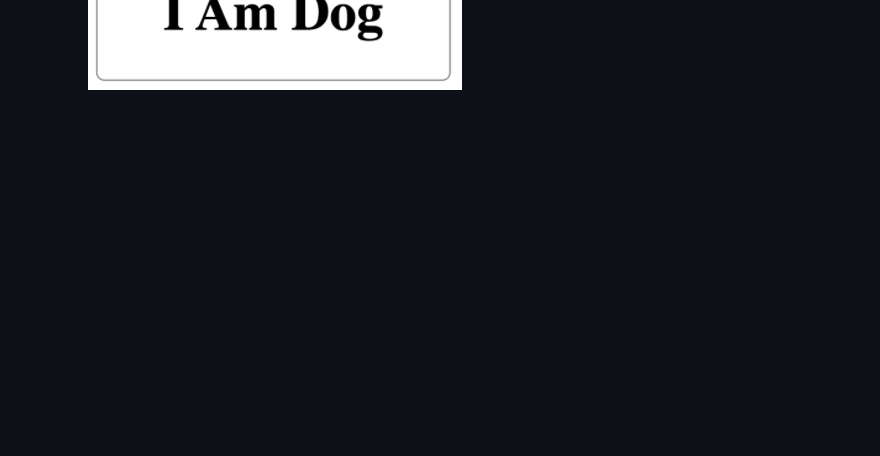
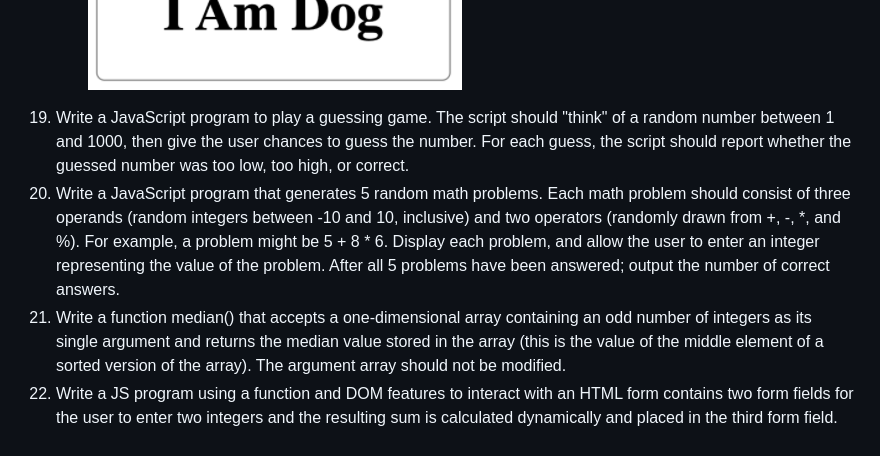
Before and after one commit to atulnag2/webtech, a Markdown page: README.md, the part around the change. Rendered like a GitHub page; blank space fills up the shorter version.

```diff
--- a/README.md
+++ b/README.md
@@ -77,3 +77,7 @@ I will update the code written during the class.
     - 5px border with color rgb(236, 183, 191)(solid border-style)
     - 50% border-radius<br>
    ![Dog Exercise](files/boxExercise.png)
+19. Write a JavaScript program to play a guessing game. The script should "think" of a random number between 1 and 1000, then give the user chances to guess the number. For each guess, the script should report whether the guessed number was too low, too high, or correct.
+20. Write a JavaScript program that generates 5 random math problems. Each math problem should consist of three operands (random integers between -10 and 10, inclusive) and two operators (randomly drawn from +, -, *, and %). For example, a problem might be 5 + 8 * 6. Display each problem, and allow the user to enter an integer representing the value of the problem. After all 5 problems have been answered; output the number of correct answers.
+21. Write a function median() that accepts a one-dimensional array containing an odd number of integers as its single argument and returns the median value stored in the array (this is the value of the middle element of a sorted version of the array). The argument array should not be modified.
+22. Write a JS program using a function and DOM features to interact with an HTML form contains two form fields for the user to enter two integers and the resulting sum is calculated dynamically and placed in the third form field.
```
